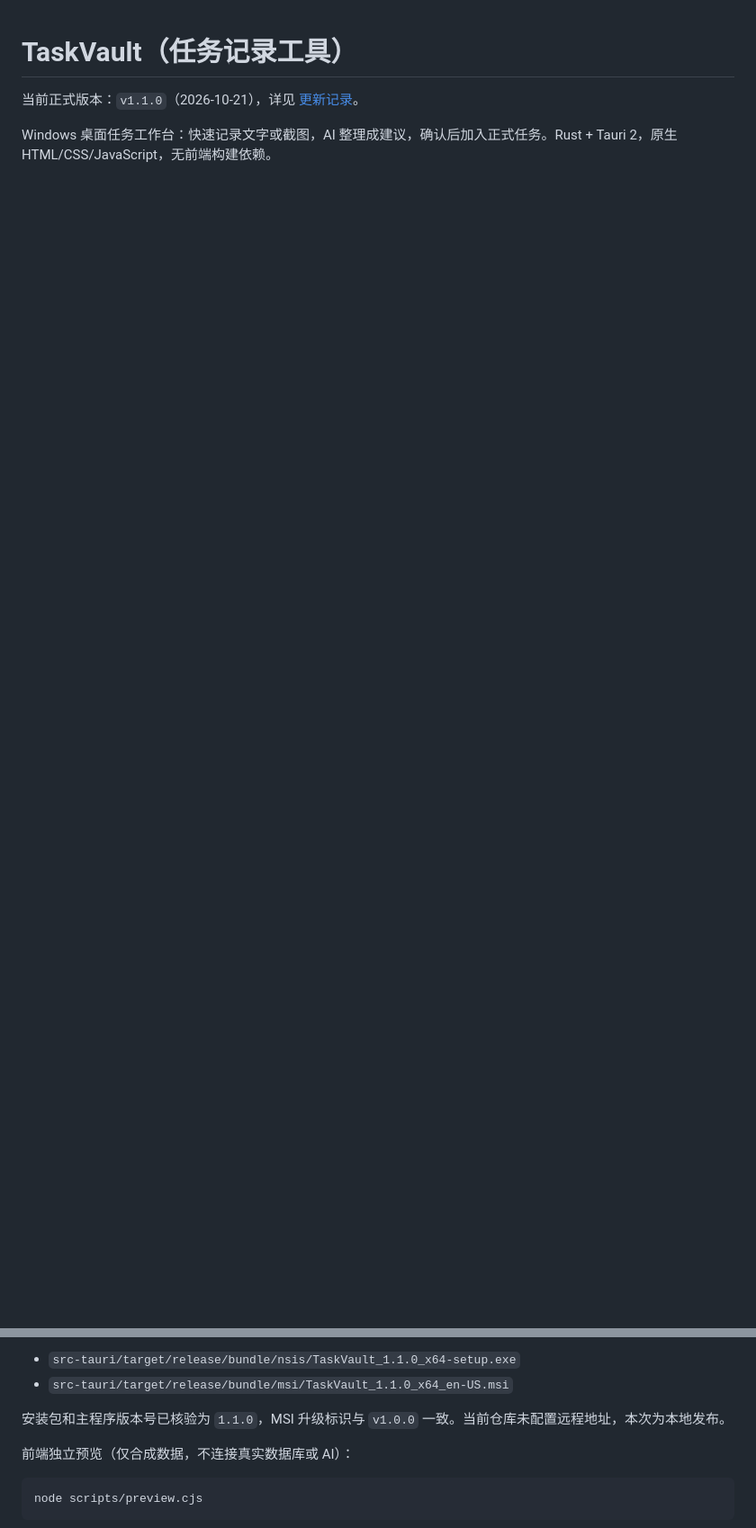
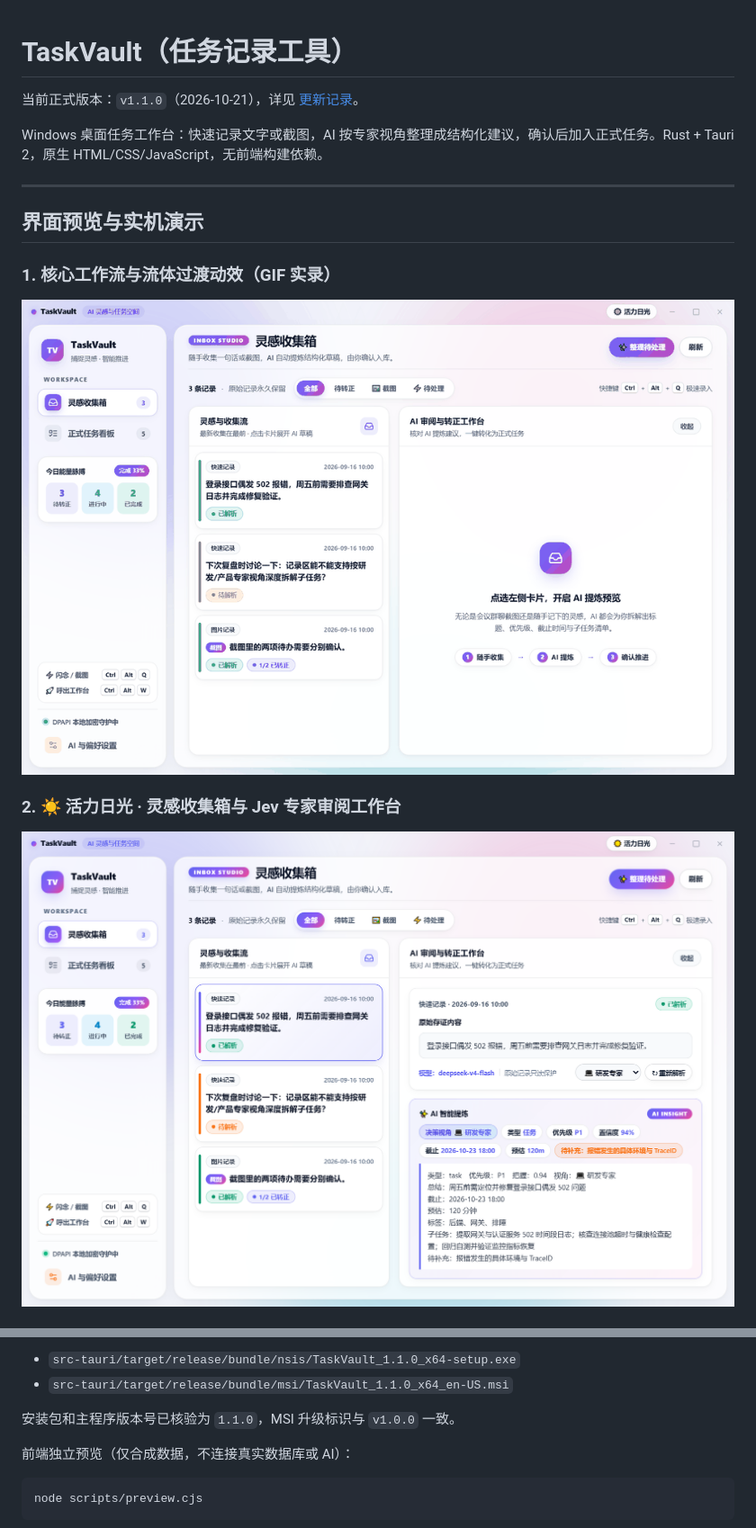
Before and after one commit to callme707/task_vault, a Markdown page: README.md, 2 parts joined by grey strips. Shown at 90% size. Drawn GitHub-style; pictures changed too: docs/screenshots/demo-workflow.gif (added), docs/screenshots/inbox-light.png (added); blank space fills up the shorter version.

```diff
--- a/README.md
+++ b/README.md
@@ -2,4 +2,17 @@
 
 当前正式版本：`v1.1.0`（2026-10-21），详见 [更新记录](CHANGELOG.md)。
 
-Windows 桌面任务工作台：快速记录文字或截图，AI 整理成建议，确认后加入正式任务。Rust + Tauri 2，原生 HTML/CSS/JavaScript，无前端构建依赖。
+Windows 桌面任务工作台：快速记录文字或截图，AI 按专家视角整理成结构化建议，确认后加入正式任务。Rust + Tauri 2，原生 HTML/CSS/JavaScript，无前端构建依赖。
+
+---
+
+## 界面预览与实机演示
+
+### 1. 核心工作流与流体过渡动效（GIF 实录）
+
+![TaskVault 工作流与流体动效演示](docs/screenshots/demo-workflow.gif)
+
+### 2. ☀️ 活力日光 · 灵感收集箱与 Jev 专家审阅工作台
+
+![活力日光主题 · 记录区与 AI 审阅台](docs/screenshots/inbox-light.png)
+
@@ -57,7 +85,7 @@ cargo tauri build --ci --bundles nsis,msi -- --offline --locked
 - `src-tauri/target/release/bundle/nsis/TaskVault_1.1.0_x64-setup.exe`
 - `src-tauri/target/release/bundle/msi/TaskVault_1.1.0_x64_en-US.msi`
 
-安装包和主程序版本号已核验为 `1.1.0`，MSI 升级标识与 `v1.0.0` 一致。当前仓库未配置远程地址，本次为本地发布。
+安装包和主程序版本号已核验为 `1.1.0`，MSI 升级标识与 `v1.0.0` 一致。
 
 前端独立预览（仅合成数据，不连接真实数据库或 AI）：
 
```
Also changed, not shown: other parts of README.md (+23 -8 lines), docs/screenshots/quick-capture.png (added), docs/screenshots/tasks-dark.png (added), 1 other file.
